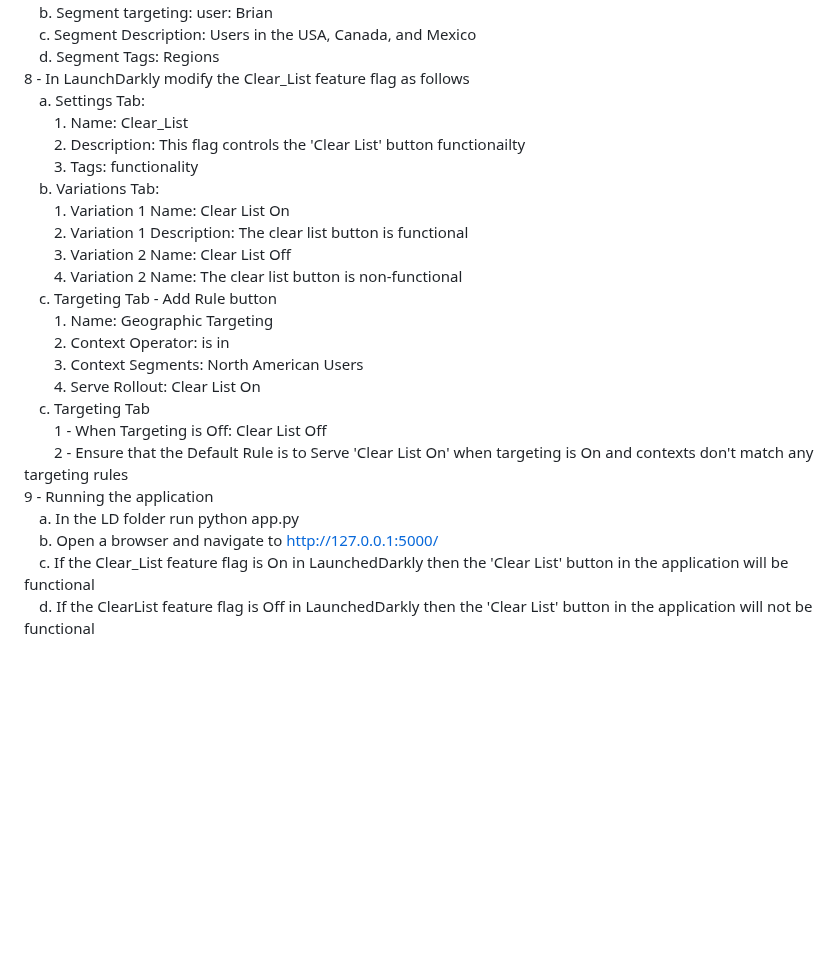
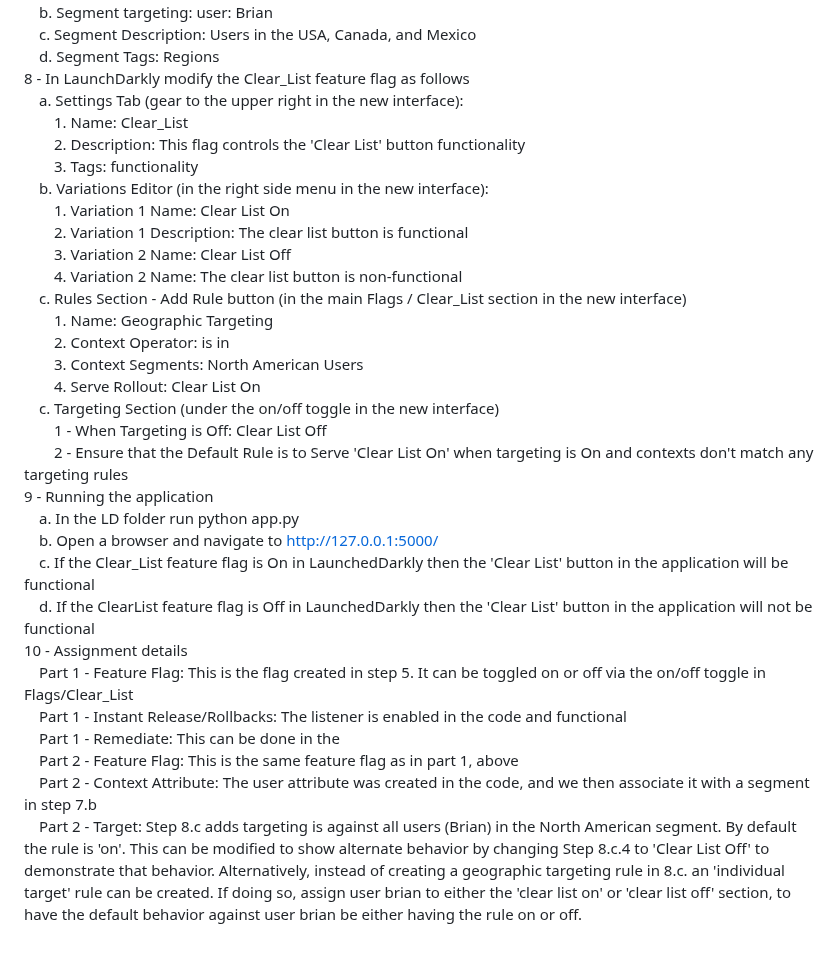
Before and after one commit to zarzak/LaunchDarkly, a Markdown page: README.md, the part around the change. Rendered like a GitHub page; blank space fills up the shorter version.

```diff
--- a/README.md
+++ b/README.md
@@ -19,21 +19,21 @@
 	&emsp;c. Segment Description: Users in the USA, Canada, and Mexico<br />
 	&emsp;d. Segment Tags: Regions<br />
 8 - In LaunchDarkly modify the Clear_List feature flag as follows<br />
-	&emsp;a. Settings Tab:<br />
+	&emsp;a. Settings Tab (gear to the upper right in the new interface):<br />
 		&emsp;&emsp;1. Name: Clear_List<br />
-		&emsp;&emsp;2. Description: This flag controls the 'Clear List' button functionailty<br />
+		&emsp;&emsp;2. Description: This flag controls the 'Clear List' button functionality<br />
 		&emsp;&emsp;3. Tags: functionality<br />
-	&emsp;b. Variations Tab:<br />
+	&emsp;b. Variations Editor (in the right side menu in the new interface):<br />
 		&emsp;&emsp;1. Variation 1 Name: Clear List On<br />
 		&emsp;&emsp;2. Variation 1 Description: The clear list button is functional<br />
 		&emsp;&emsp;3. Variation 2 Name: Clear List Off<br />
 		&emsp;&emsp;4. Variation 2 Name: The clear list button is non-functional<br />
-	&emsp;c. Targeting Tab - Add Rule button<br />
+	&emsp;c. Rules Section - Add Rule button (in the main Flags / Clear_List section in the new interface)<br />
 		&emsp;&emsp;1. Name: Geographic Targeting<br />
 		&emsp;&emsp;2. Context Operator: is in<br />
 		&emsp;&emsp;3. Context Segments: North American Users<br />
 		&emsp;&emsp;4. Serve Rollout: Clear List On<br />
-	&emsp;c. Targeting Tab<br />
+	&emsp;c. Targeting Section (under the on/off toggle in the new interface)<br />
 		&emsp;&emsp;1 - When Targeting is Off: Clear List Off<br />
 		&emsp;&emsp;2 - Ensure that the Default Rule is to Serve 'Clear List On' when targeting is On and contexts don't match any targeting rules<br />
 9 - Running the application<br />
@@ -41,3 +41,10 @@
 	&emsp;b. Open a browser and navigate to http://127.0.0.1:5000/<br />
 	&emsp;c. If the Clear_List feature flag is On in LaunchedDarkly then the 'Clear List' button in the application will be functional<br />
 	&emsp;d. If the ClearList feature flag is Off in LaunchedDarkly then the 'Clear List' button in the application will not be functional<br />
+10 - Assignment details<br />
+	&emsp;Part 1 - Feature Flag: This is the flag created in step 5.  It can be toggled on or off via the on/off toggle in Flags/Clear_List<br />
+        &emsp;Part 1 - Instant Release/Rollbacks: The listener is enabled in the code and functional<br />
+        &emsp;Part 1 - Remediate: This can be done in the <br />
+	&emsp;Part 2 - Feature Flag: This is the same feature flag as in part 1, above<br />
+ 	&emsp;Part 2 - Context Attribute: The user attribute was created in the code, and we then associate it with a segment in step 7.b<br />
+   	&emsp;Part 2 - Target: Step 8.c adds targeting is against all users (Brian) in the North American segment.  By default the rule is 'on'.  This can be modified to show alternate behavior by changing Step 8.c.4 to 'Clear List Off' to demonstrate that behavior.  Alternatively, instead of creating a geographic targeting rule in 8.c. an 'individual target' rule can be created.  If doing so, assign user brian to either the 'clear list on' or 'clear list off' section, to have the default behavior against user brian be either having the rule on or off.<br />
```
